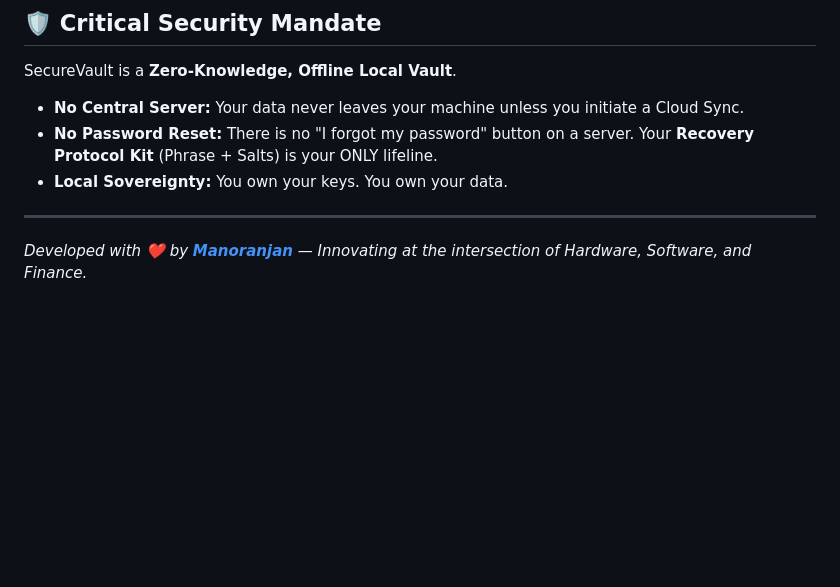
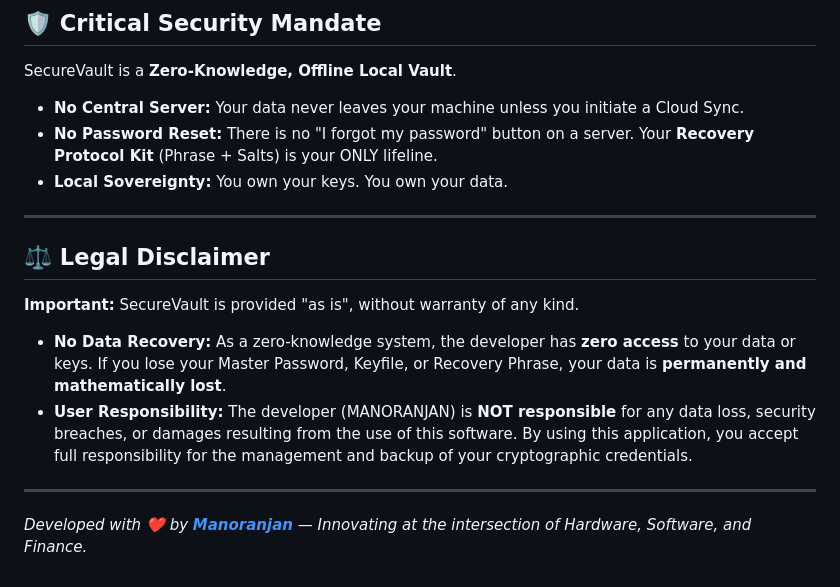
Before and after one commit to manoranjan2050/SecureVault, a Markdown page: README.md, the part around the change. GitHub-like rendering; blank space fills up the shorter version.

Commit message:
⚖️ Legal Disclaimer

```diff
--- a/README.md
+++ b/README.md
@@ -76,4 +76,12 @@ SecureVault is a **Zero-Knowledge, Offline Local Vault**.
 
 ---
 
+## ⚖️ Legal Disclaimer
+
+**Important:** SecureVault is provided "as is", without warranty of any kind.
+*   **No Data Recovery:** As a zero-knowledge system, the developer has **zero access** to your data or keys. If you lose your Master Password, Keyfile, or Recovery Phrase, your data is **permanently and mathematically lost**.
+*   **User Responsibility:** The developer (MANORANJAN) is **NOT responsible** for any data loss, security breaches, or damages resulting from the use of this software. By using this application, you accept full responsibility for the management and backup of your cryptographic credentials.
+
+---
+
 *Developed with ❤️ by **[Manoranjan](https://github.com/manoranjan2050)** — Innovating at the intersection of Hardware, Software, and Finance.*
```
